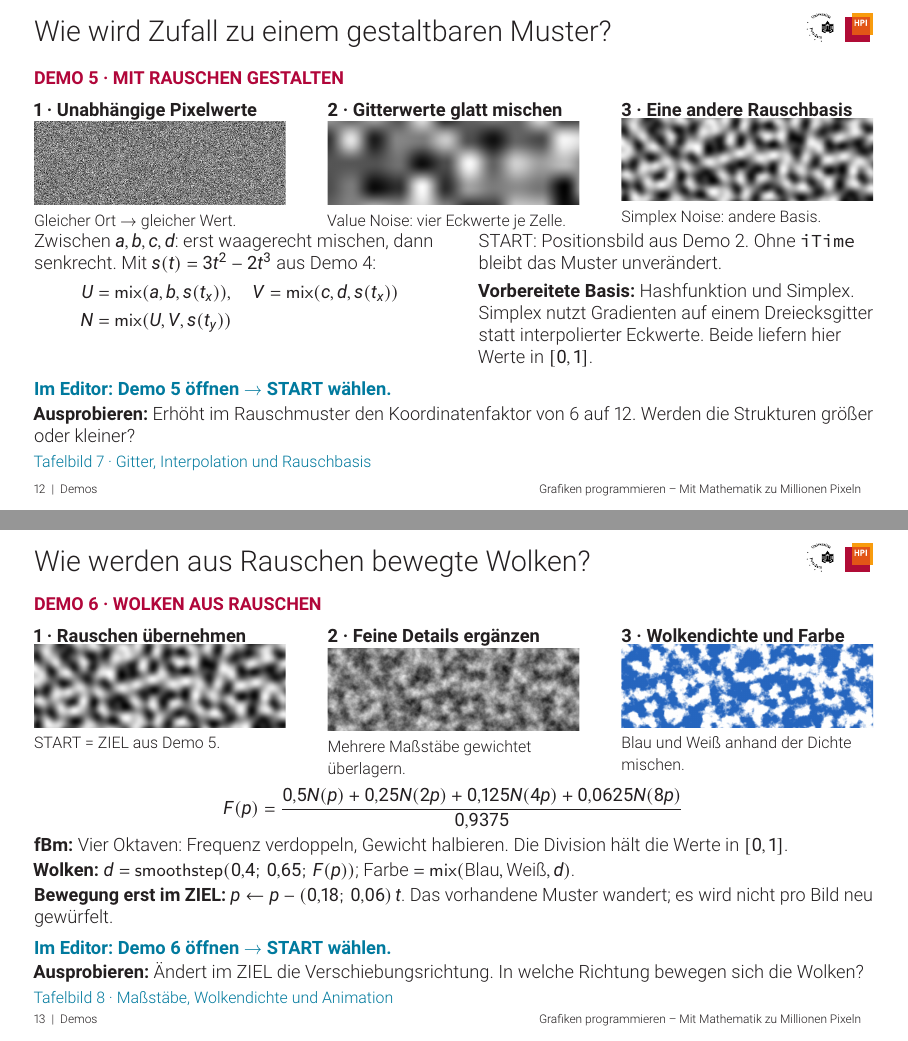
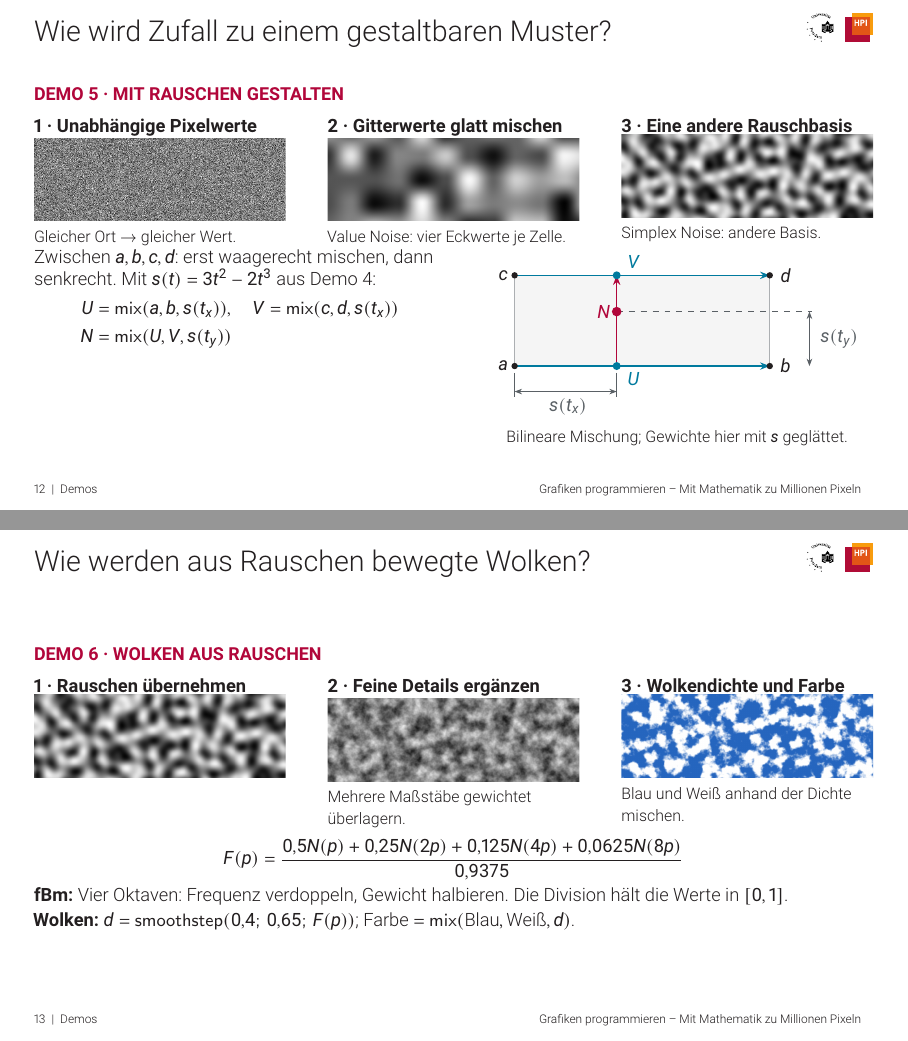
Before and after one commit to scheibel/million-pixel-orchestra, LaTeX slides (folien/vortrag.tex, which reads folien/lernweg.tex): pages 12 and 13 of 25 before the commit and pages 12 and 13 of 17 after it, joined at a grey line. Compiled offline with pdfLaTeX.

Commit message:
Folienarbeit

```diff
--- a/folien/lernweg.tex
+++ b/folien/lernweg.tex
@@ -229,12 +232,35 @@ N&=\operatorname{mix}(U,V,s(t_y))
 \]}
 \end{column}
 \begin{column}{.47\textwidth}
-{\small START: Positionsbild aus Demo 2. Ohne \frag{iTime} bleibt das Muster unverändert.\par\smallskip
-\textbf{Vorbereitete Basis:} Hashfunktion und Simplex. Simplex nutzt Gradienten auf einem Dreiecksgitter statt interpolierter Eckwerte. Beide liefern hier Werte in $[0,1]$.}
+\centering
+\begin{tikzpicture}[x=1cm,y=1cm,font=\small]
+% Die Position im Schaubild entspricht den bereits geglätteten Mischgewichten.
+\fill[soft!45] (0,0) rectangle (4.5,1.6);
+\draw[muted!50] (0,0) -- (0,1.6) (4.5,0) -- (4.5,1.6);
+\draw[sea,thick,-{Stealth[length=1.7mm]}] (0,0) -- (4.5,0);
+\draw[sea,thick,-{Stealth[length=1.7mm]}] (0,1.6) -- (4.5,1.6);
+\draw[accent,thick,-{Stealth[length=1.7mm]}] (1.8,0) -- (1.8,1.6);
+\draw[muted,dashed] (1.8,.96) -- (5.25,.96);
+\foreach \x/\y/\wert/\anker in {0/0/a/east,4.5/0/b/west,0/1.6/c/east,4.5/1.6/d/west}{%
+  \fill[ink] (\x,\y) circle (1.6pt);
+  \node[anchor=\anker] at (\x,\y) {$\wert$};
+}
+\fill[sea] (1.8,0) circle (2pt) node[below right] {$U$};
+\fill[sea] (1.8,1.6) circle (2pt) node[above right] {$V$};
+\fill[accent] (1.8,.96) circle (2.4pt) node[left,text=accent] {$N$};
+\draw[muted,thin] (0,-.12) -- (0,-.55) (1.8,-.12) -- (1.8,-.55);
+\draw[muted,{Stealth[length=1.3mm]}-{Stealth[length=1.3mm]}]
+  (0,-.45) -- node[below] {$s(t_x)$} (1.8,-.45);
+\draw[muted,{Stealth[length=1.3mm]}-{Stealth[length=1.3mm]}]
+  (5.2,0) -- node[right] {$s(t_y)$} (5.2,.96);
+\end{tikzpicture}\par
+{\scriptsize Bilineare Mischung; Gewichte hier mit $s$ geglättet.}
+%{\small START: Positionsbild aus Demo 2. Ohne \frag{iTime} bleibt das Muster unverändert.\par\smallskip
+%\textbf{Vorbereitete Basis:} Hashfunktion und Simplex. Simplex nutzt Gradienten auf einem Dreiecksgitter statt interpolierter Eckwerte. Beide liefern hier Werte in $[0,1]$.}
 \end{column}
 \end{columns}
-\editorauftrag{5}{08-value-noise}{Erhöht im Rauschmuster den Koordinatenfaktor von 6 auf 12. Werden die Strukturen größer oder kleiner?}
-\tafelverweis{7}{Gitter, Interpolation und Rauschbasis}
+%\editorauftrag{5}{08-value-noise}{Erhöht im Rauschmuster den Koordinatenfaktor von 6 auf 12. Werden die Strukturen größer oder kleiner?}
+%\tafelverweis{7}{Gitter, Interpolation und Rauschbasis}
 \end{frame}
 
 \begin{frame}[label=demo6]{Wie werden aus Rauschen bewegte Wolken?}
@@ -244,7 +270,7 @@ N&=\operatorname{mix}(U,V,s(t_y))
 \begin{column}{.30\textwidth}
 {\small\bfseries 1 · Rauschen übernehmen}\par
 \includegraphics[width=\linewidth,trim=0bp 75bp 0bp 75bp,clip]{folien/bilder/demo-ziele/08-value-noise.png}\par
-{\scriptsize START = ZIEL aus Demo 5.}
+%{\scriptsize START = ZIEL aus Demo 5.}
 \end{column}
 \begin{column}{.30\textwidth}
 {\small\bfseries 2 · Feine Details ergänzen}\par
@@ -262,9 +288,10 @@ N&=\operatorname{mix}(U,V,s(t_y))
 \textbf{fBm:} Vier Oktaven: Frequenz verdoppeln, Gewicht halbieren. Die Division hält die Werte in $[0,1]$.\par
 \textbf{Wolken:} $d=\operatorname{smoothstep}(0{,}4;\,0{,}65;\,F(p))$;
 Farbe $=\operatorname{mix}(\text{Blau},\text{Weiß},d)$.\par
-\textbf{Bewegung erst im ZIEL:} $p\leftarrow p-(0{,}18;\,0{,}06)\,t$.
-Das vorhandene Muster wandert; es wird nicht pro Bild neu gewürfelt.}
-\editorauftrag{6}{09-fbm}{Ändert im ZIEL die Verschiebungsrichtung. In welche Richtung bewegen sich die Wolken?}
-\tafelverweis{8}{Maßstäbe, Wolkendichte und Animation}
+%\textbf{Bewegung erst im ZIEL:} $p\leftarrow p-(0{,}18;\,0{,}06)\,t$.
+%Das vorhandene Muster wandert; es wird nicht pro Bild neu gewürfelt.}
+}
+%\editorauftrag{6}{09-fbm}{Ändert im ZIEL die Verschiebungsrichtung. In welche Richtung bewegen sich die Wolken?}
+%\tafelverweis{8}{Maßstäbe, Wolkendichte und Animation}
 \end{frame}
 \endgroup
--- a/folien/vortrag.tex
+++ b/folien/vortrag.tex
@@ -81,12 +81,12 @@
   \foreach \jahr in {2000,...,2027} {
     \draw[muted!20,line width=.15pt] ({(\jahr-2000)*.275},0) -- +(0,-#1);
   }
-  \foreach \jahr in {2000,2005,2010,2015,2020,2027} {
+  \foreach \jahr in {2000,2005,2010,2015,2020,2025} {
     \draw[muted!45,line width=.25pt] ({(\jahr-2000)*.275},0) -- +(0,-#1);
     \draw[muted] ({(\jahr-2000)*.275},0.07) -- +(0,-0.14);
     \node[font=\fontsize{6.5}{7.5}\selectfont,text=muted,above] at ({(\jahr-2000)*.275},.1) {\jahr};
   }
-  \draw[muted,thick] (0,0) -- (7.425,0);
+  \draw[muted,thick,-{Stealth[length=2.3mm]}] (0,0) -- (7.425,0);
 }
 \newcommand{\zeitlabel}[2]{\node[overlay,anchor=east,align=right,font=\fontsize{6.3}{7.2}\selectfont,text=ink] at (-.25,#1) {#2};}
 \newcommand{\zeitraum}[4]{%
```
Also changed, not shown: ROADMAP.md (+4 -0 lines), folien/lernweg.tex (47 more changed lines), folien/vortrag.tex (24 more changed lines).
